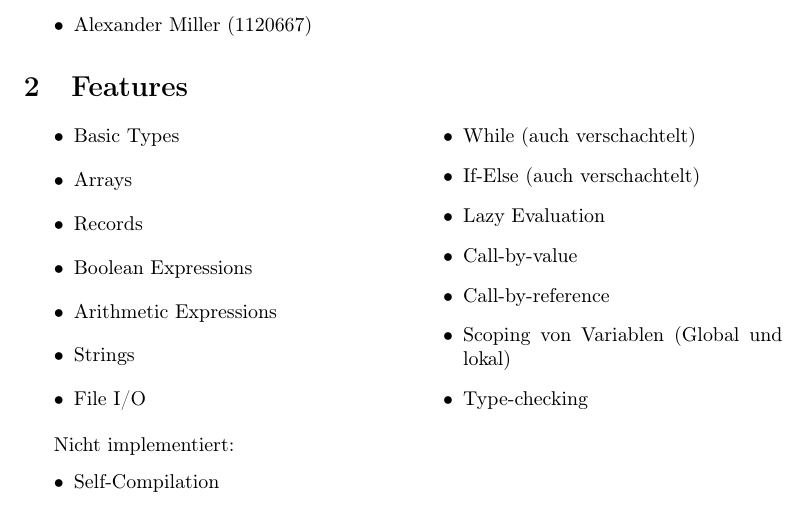
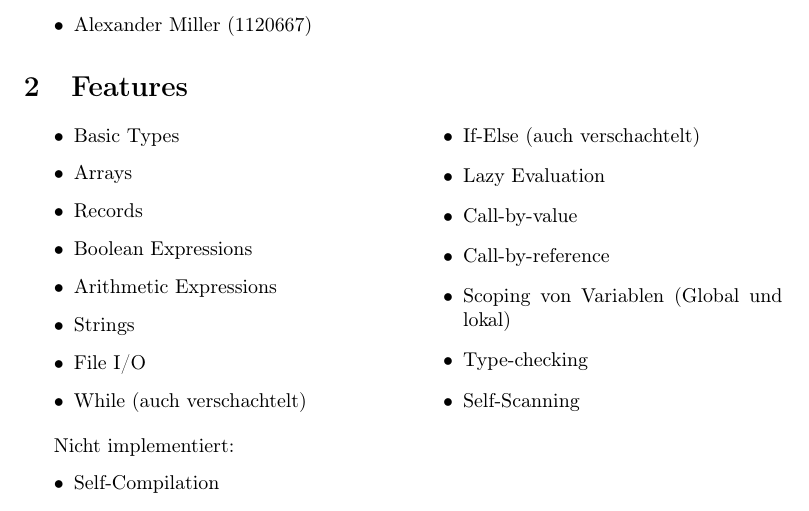
Before and after one commit to liquidsunset/Compiler_Construction_SS2013, a LaTeX document (doc/phoenix.tex): part of page 2 of 7, cut so that both start at the same text. Compiled offline with pdfLaTeX.

Commit message:
added self scanning to features

```diff
--- a/doc/phoenix.tex
+++ b/doc/phoenix.tex
@@ -55,6 +55,7 @@
 		\item Call-by-reference
 		\item Scoping von Variablen (Global und lokal)
 		\item Type-checking
+		\item Self-Scanning
 	\end{itemize}
 	\end{multicols}
 
```
